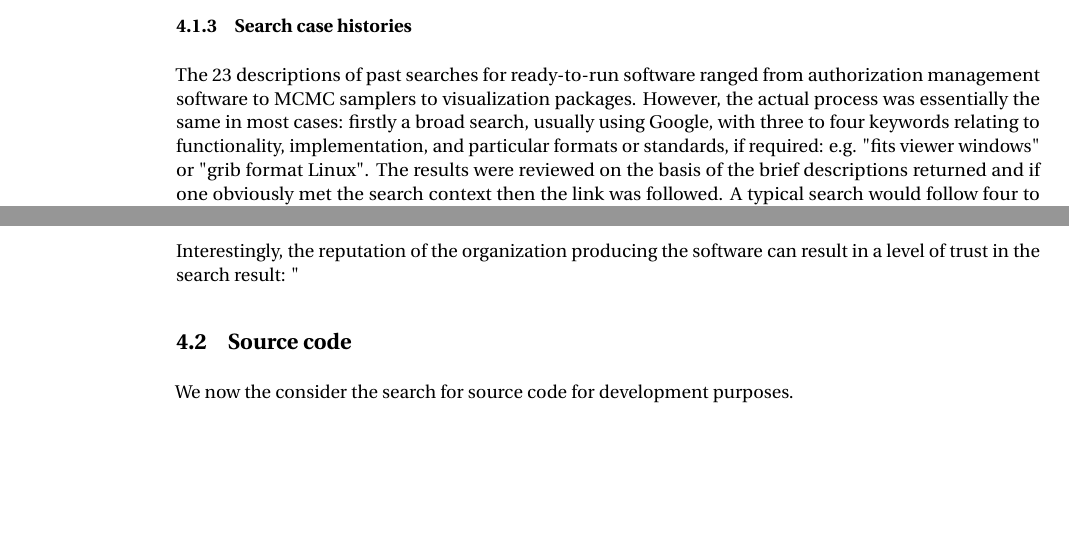
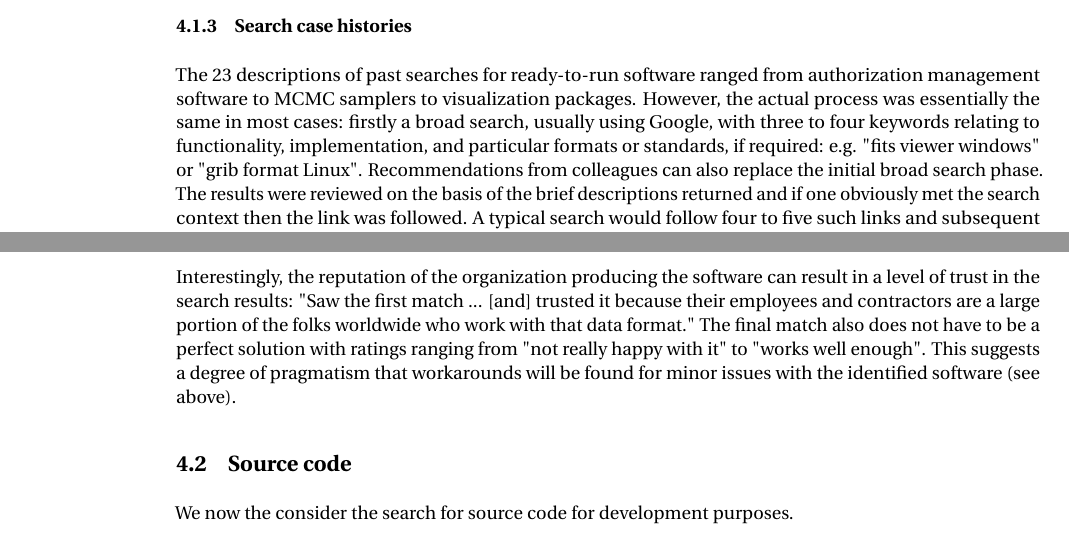
Before and after one commit to casics/project-docs, a LaTeX document (whitepaper.tex): two parts of pages 3 and 4 of 7, joined at a grey line, cut so that both start at the same text, the shorter picture padded with empty space. Compiled offline with pdfLaTeX.

Commit message:
Update on Overleaf.

```diff
--- a/whitepaper.tex
+++ b/whitepaper.tex
@@ -57,11 +57,11 @@ Lastly we should note that even though the search is for ready-to-use software,
 
 \subsubsection{Search case histories}
 
-The 23 descriptions of past searches for ready-to-run software ranged from authorization management software to MCMC samplers to visualization packages. However, the actual process was essentially the same in most cases: firstly a broad search, usually using Google, with three to four keywords relating to functionality, implementation, and particular formats or standards, if required: e.g. "fits viewer windows" or "grib format Linux". The results were reviewed on the basis of the brief descriptions returned and if one obviously met the search context then the link was followed. A typical search would follow four to five such links and subsequent review criteria were then used to compare these. More recent software is definitely favored but many final decisions are only made when different packages have been installed and compared at a functional or operational level: "I like to develop my own critical view by testing extensively the software".
+The 23 descriptions of past searches for ready-to-run software ranged from authorization management software to MCMC samplers to visualization packages. However, the actual process was essentially the same in most cases: firstly a broad search, usually using Google, with three to four keywords relating to functionality, implementation, and particular formats or standards, if required: e.g. "fits viewer windows" or "grib format Linux". Recommendations from colleagues can also replace the initial broad search phase. The results were reviewed on the basis of the brief descriptions returned and if one obviously met the search context then the link was followed. A typical search would follow four to five such links and subsequent review criteria were then used to compare these. More recent software is definitely favored but many final decisions are only made when different packages have been installed and compared at a functional or operational level: "I like to develop my own critical view by testing extensively the software".
 
 This anecdotal evidence is consistent with the responses from specific questions. Software searches (for ready-to-use software) are primarily used to identify an initial set of candidate packages that meet a particular set of broad criteria for subsequent (offline) evaluation rather than resulting in the trusted identification of a specific match to a sophisticated query. Although this is a reflection of user bias, it also points to a lack of functionality in the search engine: "I really miss ... because it allowed you to search for software with particular tags/keywords with particular license and language requirements. I haven't seen a good replacement for that."
 
-Interestingly, the reputation of the organization producing the software can result in a level of trust in the search result: "
+Interestingly, the reputation of the organization producing the software can result in a level of trust in the search results: "Saw the first match ... [and] trusted it because their employees and contractors are a large portion of the folks worldwide who work with that data format." The final match also does not have to be a perfect solution with ratings ranging from "not really happy with it" to "works well enough". This suggests a degree of pragmatism that workarounds will be found for minor issues with the identified software (see above).
 
 \subsection{Source code}
 
```
